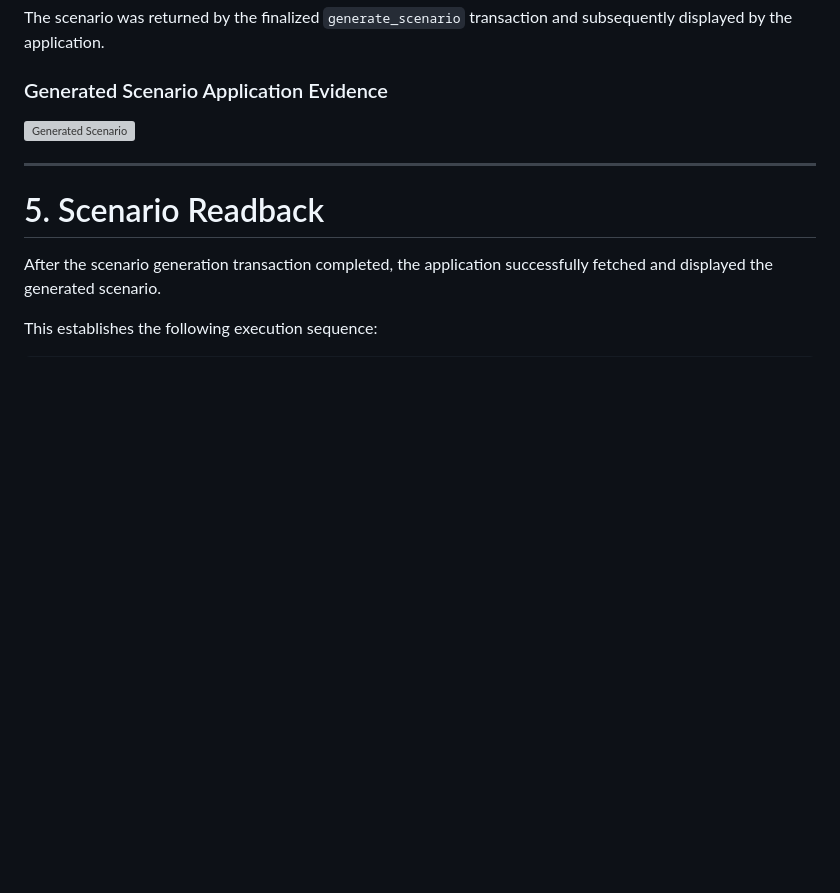
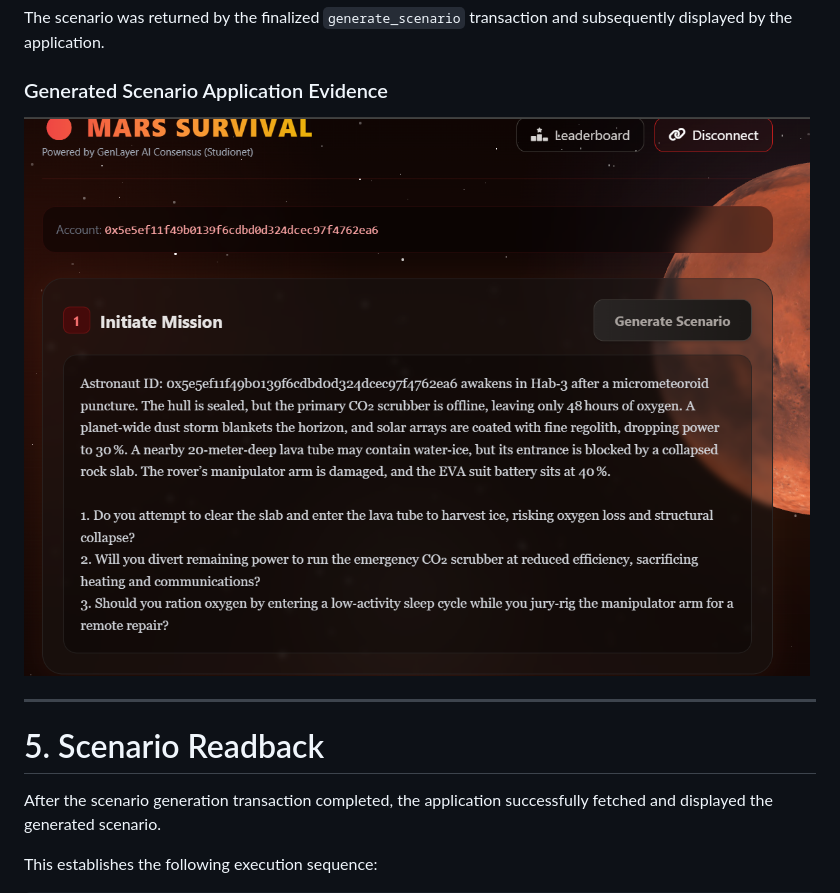
Before and after one commit to universe-king/MarsSurvivalGenLayer, a Markdown page: docs/full-flow-proof.md, the part around the change. GitHub-like rendering; blank space fills up the shorter version; grey boxes are pictures that could not be loaded.

```diff
--- a/docs/full-flow-proof.md
+++ b/docs/full-flow-proof.md
@@ -153,7 +153,7 @@ The scenario was returned by the finalized `generate_scenario` transaction and s
 
 ### Generated Scenario Application Evidence
 
-![Generated Scenario](docs/images/generated-scenario.png)
+![Generated Scenario](images/generated-scenario.png)
 
 ---
 
```
